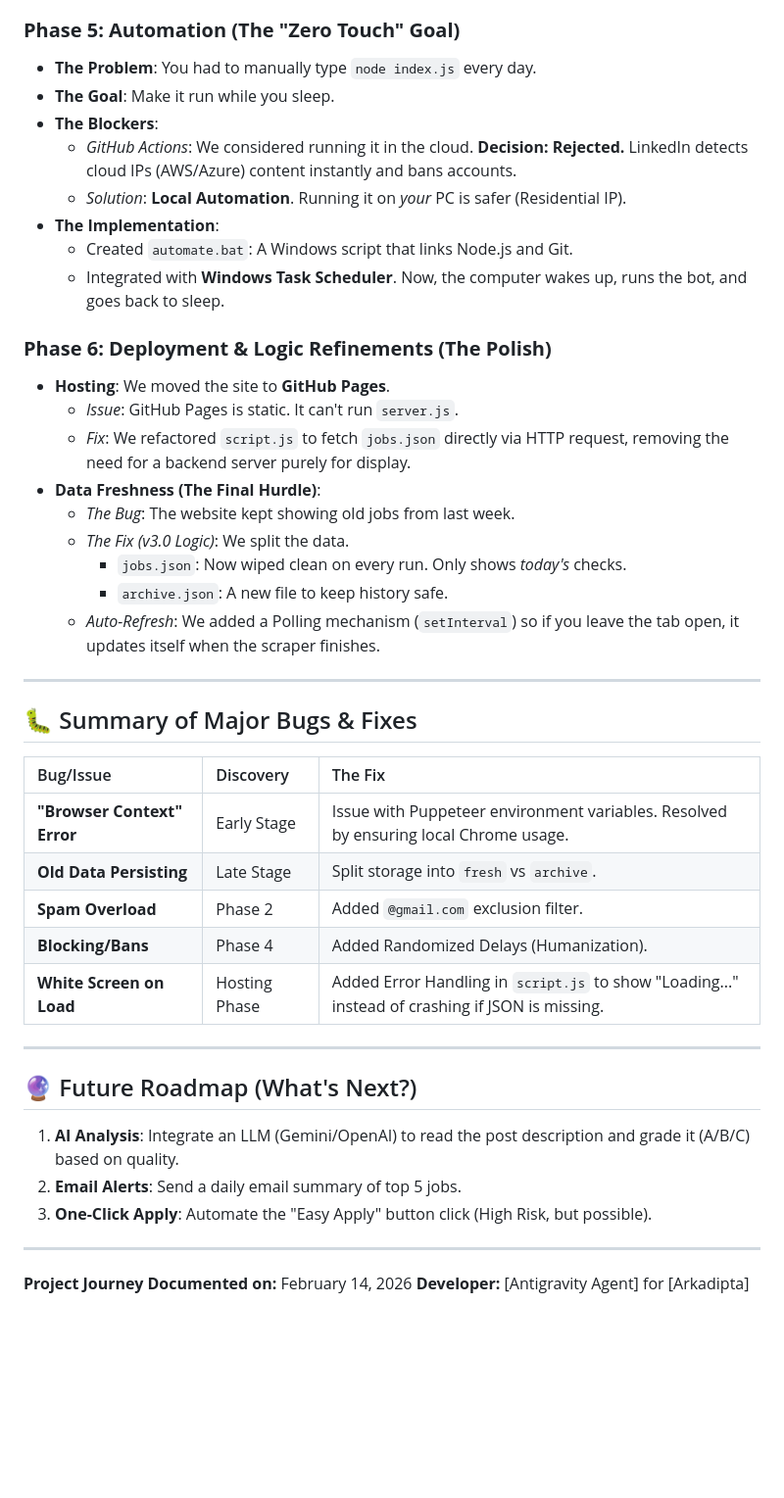
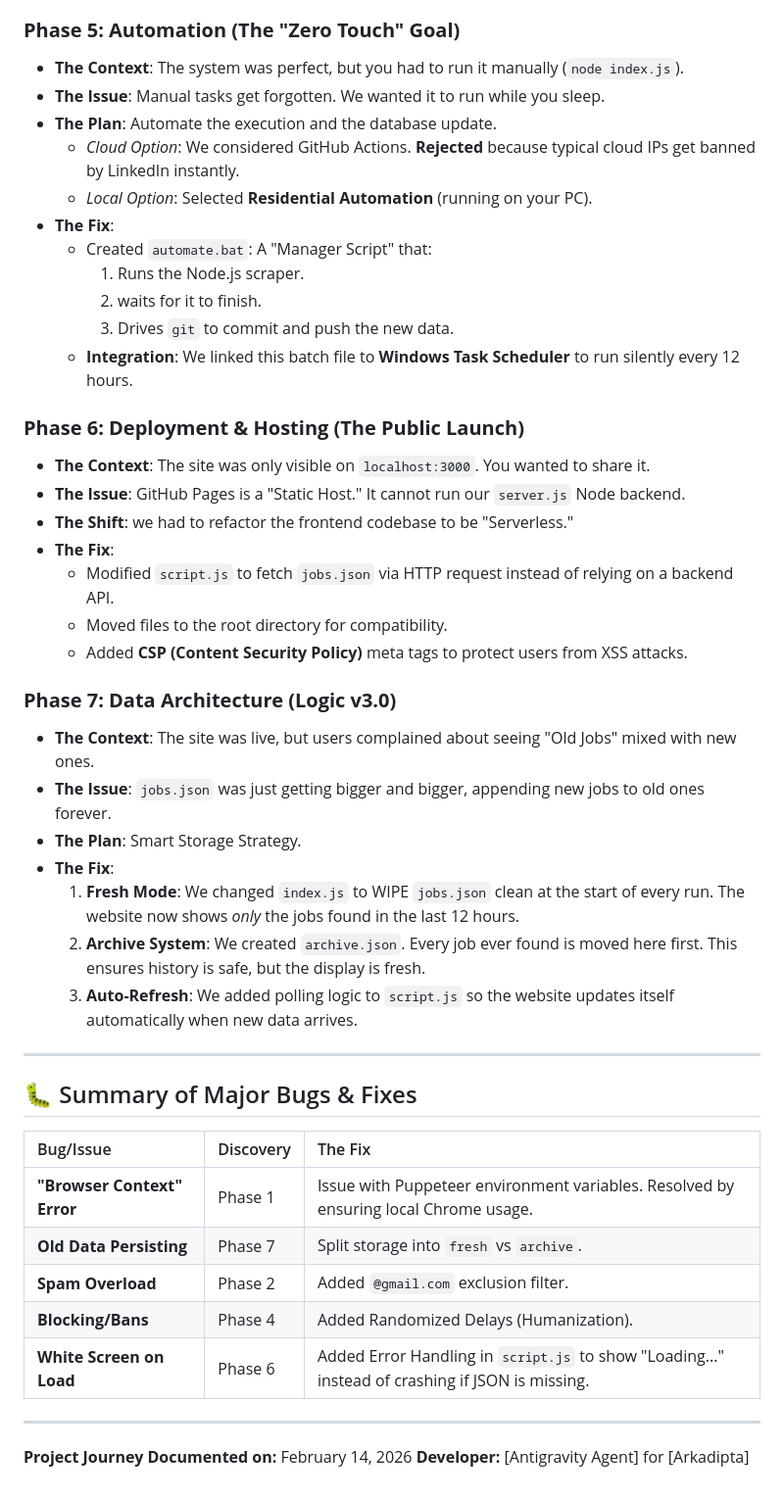
Before and after one commit to arkapd/ScrapperLinkedin, a Markdown page: PROJECT_JOURNEY.md, the part around one of its changes. Shown at 98% size. Rendered like a GitHub page; blank space fills up the shorter version.

```diff
--- a/PROJECT_JOURNEY.md
+++ b/PROJECT_JOURNEY.md
@@ -50,42 +50,45 @@ This document is a deep dive into the development history of this project. It de
 
 ### **Phase 5: Automation (The "Zero Touch" Goal)**
-*   **The Problem**: You had to manually type `node index.js` every day.
-*   **The Goal**: Make it run while you sleep.
-*   **The Blockers**:
-    *   *GitHub Actions*: We considered running it in the cloud. **Decision: Rejected.** LinkedIn detects cloud IPs (AWS/Azure) content instantly and bans accounts.
-    *   *Solution*: **Local Automation**. Running it on *your* PC is safer (Residential IP).
-*   **The Implementation**:
-    *   Created `automate.bat`: A Windows script that links Node.js and Git.
-    *   Integrated with **Windows Task Scheduler**. Now, the computer wakes up, runs the bot, and goes back to sleep.
+*   **The Context**: The system was perfect, but you had to run it manually (`node index.js`).
+*   **The Issue**: Manual tasks get forgotten. We wanted it to run while you sleep.
+*   **The Plan**: Automate the execution and the database update.
+    *   *Cloud Option*: We considered GitHub Actions. **Rejected** because typical cloud IPs get banned by LinkedIn instantly.
+    *   *Local Option*: Selected **Residential Automation** (running on your PC).
+*   **The Fix**:
+    *   Created `automate.bat`: A "Manager Script" that:
+        1.  Runs the Node.js scraper.
+        2.   waits for it to finish.
+        3.  Drives `git` to commit and push the new data.
+    *   **Integration**: We linked this batch file to **Windows Task Scheduler** to run silently every 12 hours.
 
-### **Phase 6: Deployment & Logic Refinements (The Polish)**
-*   **Hosting**: We moved the site to **GitHub Pages**.
-    *   *Issue*: GitHub Pages is static. It can't run `server.js`.
-    *   *Fix*: We refactored `script.js` to fetch `jobs.json` directly via HTTP request, removing the need for a backend server purely for display.
-*   **Data Freshness (The Final Hurdle)**:
-    *   *The Bug*: The website kept showing old jobs from last week.
-    *   *The Fix (v3.0 Logic)*: We split the data.
-        *   `jobs.json`: Now wiped clean on every run. Only shows *today's* checks.
-        *   `archive.json`: A new file to keep history safe.
-    *   *Auto-Refresh*: We added a Polling mechanism (`setInterval`) so if you leave the tab open, it updates itself when the scraper finishes.
+### **Phase 6: Deployment & Hosting (The Public Launch)**
+*   **The Context**: The site was only visible on `localhost:3000`. You wanted to share it.
+*   **The Issue**: GitHub Pages is a "Static Host." It cannot run our `server.js` Node backend.
+*   **The Shift**: we had to refactor the frontend codebase to be "Serverless."
+*   **The Fix**:
+    *   Modified `script.js` to fetch `jobs.json` via HTTP request instead of relying on a backend API.
+    *   Moved files to the root directory for compatibility.
+    *   Added **CSP (Content Security Policy)** meta tags to protect users from XSS attacks.
+
+### **Phase 7: Data Architecture (Logic v3.0)**
+*   **The Context**: The site was live, but users complained about seeing "Old Jobs" mixed with new ones.
+*   **The Issue**: `jobs.json` was just getting bigger and bigger, appending new jobs to old ones forever.
+*   **The Plan**: Smart Storage Strategy.
+*   **The Fix**:
+    1.  **Fresh Mode**: We changed `index.js` to WIPE `jobs.json` clean at the start of every run. The website now shows *only* the jobs found in the last 12 hours.
+    2.  **Archive System**: We created `archive.json`. Every job ever found is moved here first. This ensures history is safe, but the display is fresh.
+    3.  **Auto-Refresh**: We added polling logic to `script.js` so the website updates itself automatically when new data arrives.
 
 ---
 
 ## 🐛 Summary of Major Bugs & Fixes
 | Bug/Issue | Discovery | The Fix |
 | :--- | :--- | :--- |
-| **"Browser Context" Error** | Early Stage | Issue with Puppeteer environment variables. Resolved by ensuring local Chrome usage. |
-| **Old Data Persisting** | Late Stage | Split storage into `fresh` vs `archive`. |
+| **"Browser Context" Error** | Phase 1 | Issue with Puppeteer environment variables. Resolved by ensuring local Chrome usage. |
+| **Old Data Persisting** | Phase 7 | Split storage into `fresh` vs `archive`. |
 | **Spam Overload** | Phase 2 | Added `@gmail.com` exclusion filter. |
 | **Blocking/Bans** | Phase 4 | Added Randomized Delays (Humanization). |
-| **White Screen on Load** | Hosting Phase | Added Error Handling in `script.js` to show "Loading..." instead of crashing if JSON is missing. |
-
----
-
-## 🔮 Future Roadmap (What's Next?)
-1.  **AI Analysis**: Integrate an LLM (Gemini/OpenAI) to read the post description and grade it (A/B/C) based on quality.
-2.  **Email Alerts**: Send a daily email summary of top 5 jobs.
-3.  **One-Click Apply**: Automate the "Easy Apply" button click (High Risk, but possible).
+| **White Screen on Load** | Phase 6 | Added Error Handling in `script.js` to show "Loading..." instead of crashing if JSON is missing. |
 
 ---
 
```
Also changed, not shown: other parts of PROJECT_JOURNEY.md (+33 -33 lines).
